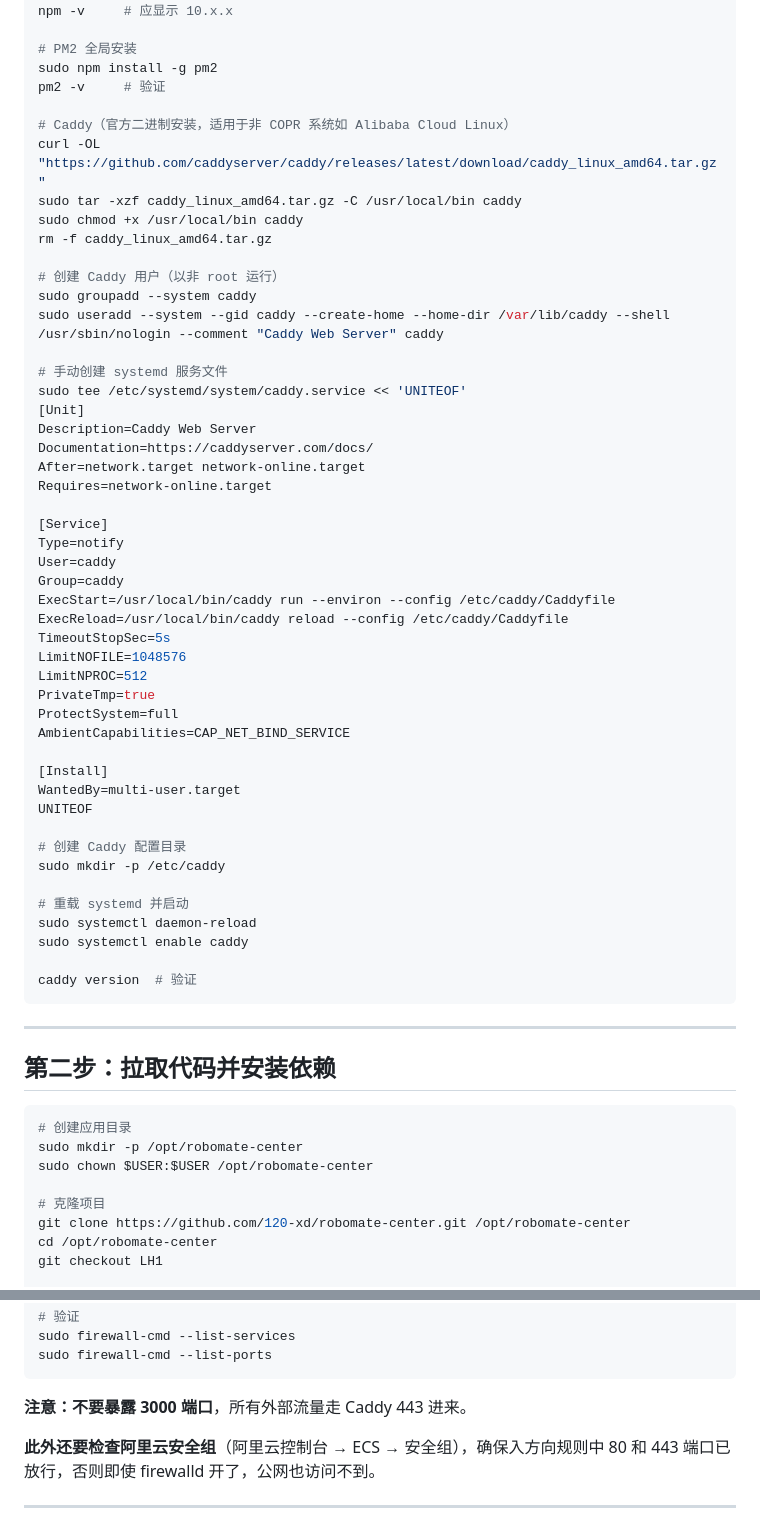
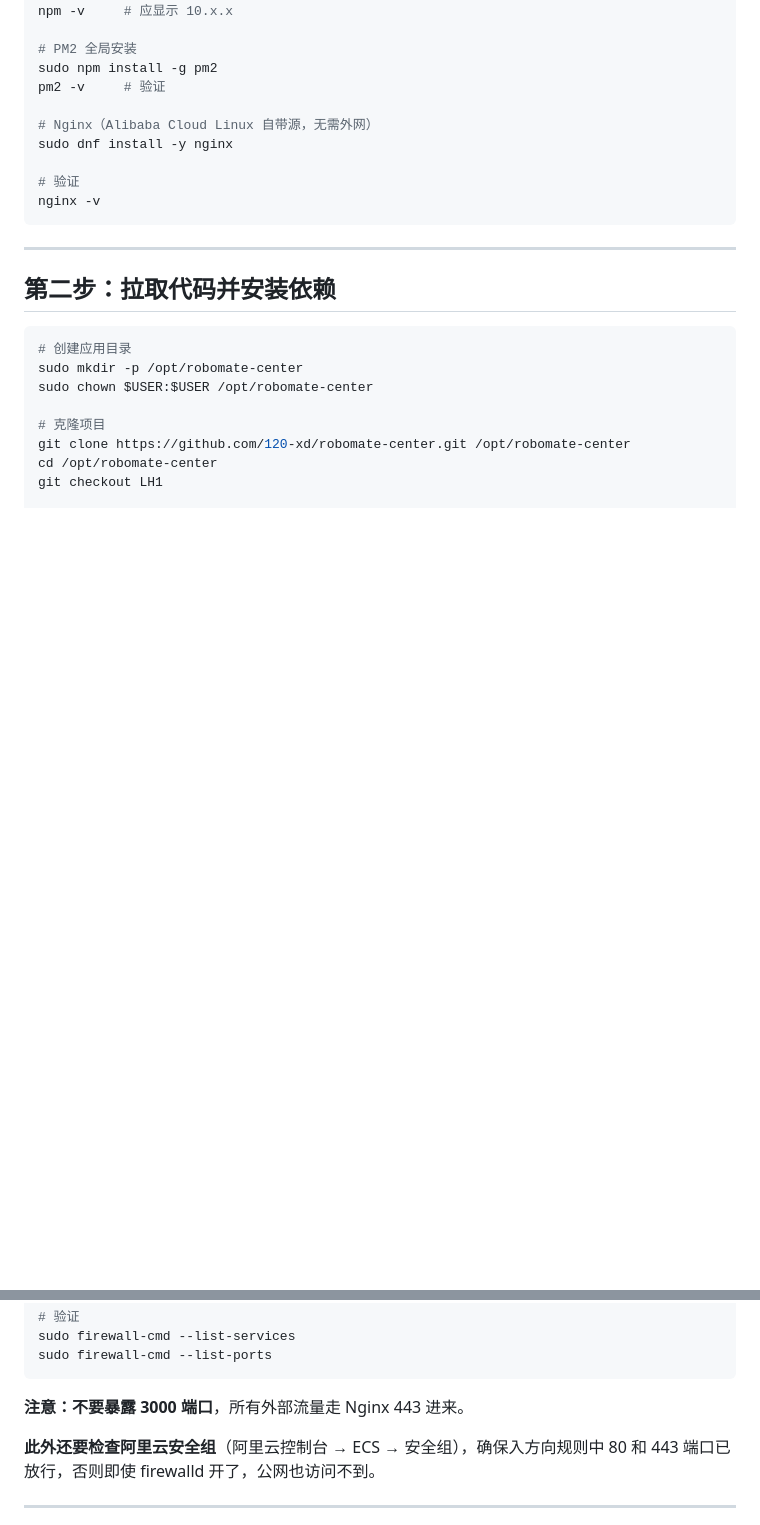
Before and after one commit to 120-xd/robomate-center, a Markdown page: DEPLOY.md, 2 parts joined by grey strips. Rendered like a GitHub page; blank space fills up the shorter version.

````diff
--- a/DEPLOY.md
+++ b/DEPLOY.md
@@ -33,49 +33,11 @@ npm -v     # 应显示 10.x.x
 sudo npm install -g pm2
 pm2 -v     # 验证
 
-# Caddy（官方二进制安装，适用于非 COPR 系统如 Alibaba Cloud Linux）
-curl -OL "https://github.com/caddyserver/caddy/releases/latest/download/caddy_linux_amd64.tar.gz"
-sudo tar -xzf caddy_linux_amd64.tar.gz -C /usr/local/bin caddy
-sudo chmod +x /usr/local/bin caddy
-rm -f caddy_linux_amd64.tar.gz
+# Nginx（Alibaba Cloud Linux 自带源，无需外网）
+sudo dnf install -y nginx
 
-# 创建 Caddy 用户（以非 root 运行）
-sudo groupadd --system caddy
-sudo useradd --system --gid caddy --create-home --home-dir /var/lib/caddy --shell /usr/sbin/nologin --comment "Caddy Web Server" caddy
-
-# 手动创建 systemd 服务文件
-sudo tee /etc/systemd/system/caddy.service << 'UNITEOF'
-[Unit]
-Description=Caddy Web Server
-Documentation=https://caddyserver.com/docs/
-After=network.target network-online.target
-Requires=network-online.target
-
-[Service]
-Type=notify
-User=caddy
-Group=caddy
-ExecStart=/usr/local/bin/caddy run --environ --config /etc/caddy/Caddyfile
-ExecReload=/usr/local/bin/caddy reload --config /etc/caddy/Caddyfile
-TimeoutStopSec=5s
-LimitNOFILE=1048576
-LimitNPROC=512
-PrivateTmp=true
-ProtectSystem=full
-AmbientCapabilities=CAP_NET_BIND_SERVICE
-
-[Install]
-WantedBy=multi-user.target
-UNITEOF
-
-# 创建 Caddy 配置目录
-sudo mkdir -p /etc/caddy
-
-# 重载 systemd 并启动
-sudo systemctl daemon-reload
-sudo systemctl enable caddy
-
-caddy version  # 验证
+# 验证
+nginx -v
 ```
 
 ---
@@ -242,7 +231,7 @@ sudo firewall-cmd --list-services
 sudo firewall-cmd --list-ports
 ```
 
-**注意：不要暴露 3000 端口**，所有外部流量走 Caddy 443 进来。
+**注意：不要暴露 3000 端口**，所有外部流量走 Nginx 443 进来。
 
 **此外还要检查阿里云安全组**（阿里云控制台 → ECS → 安全组），确保入方向规则中 80 和 443 端口已放行，否则即使 firewalld 开了，公网也访问不到。
 
````
Also changed, not shown: other parts of DEPLOY.md (+63 -34 lines).
